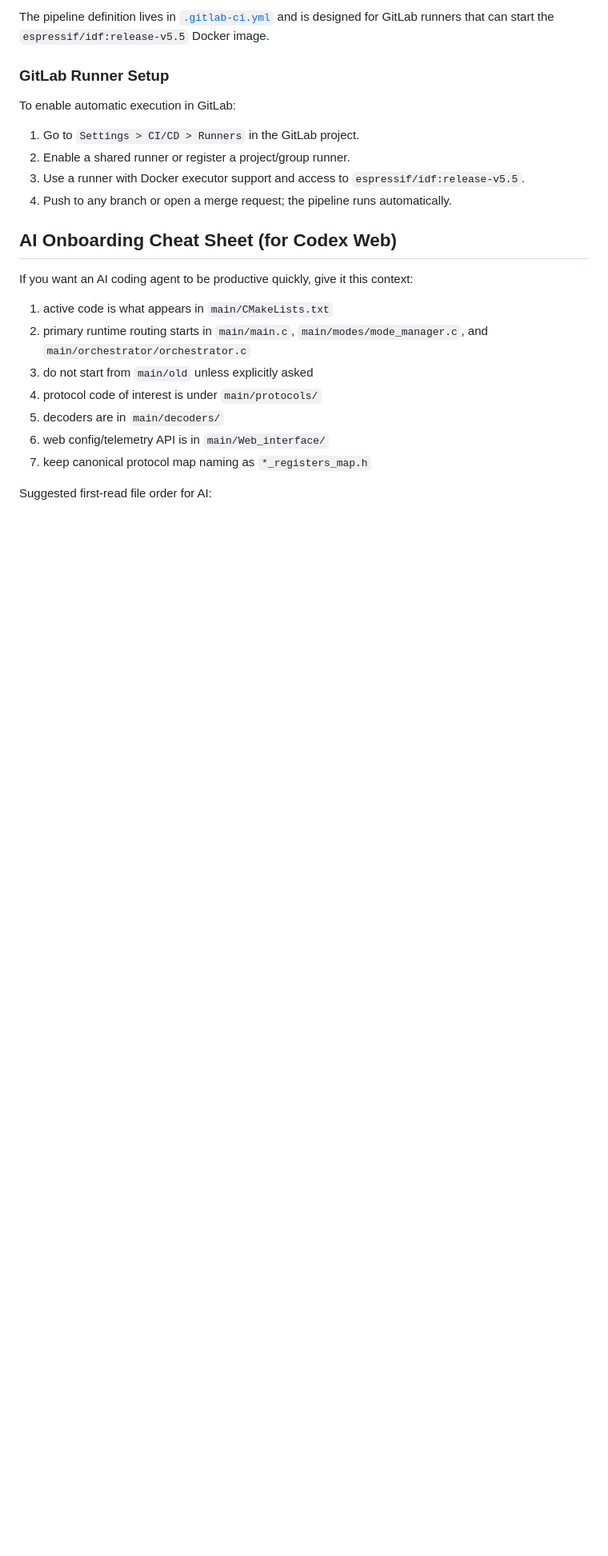
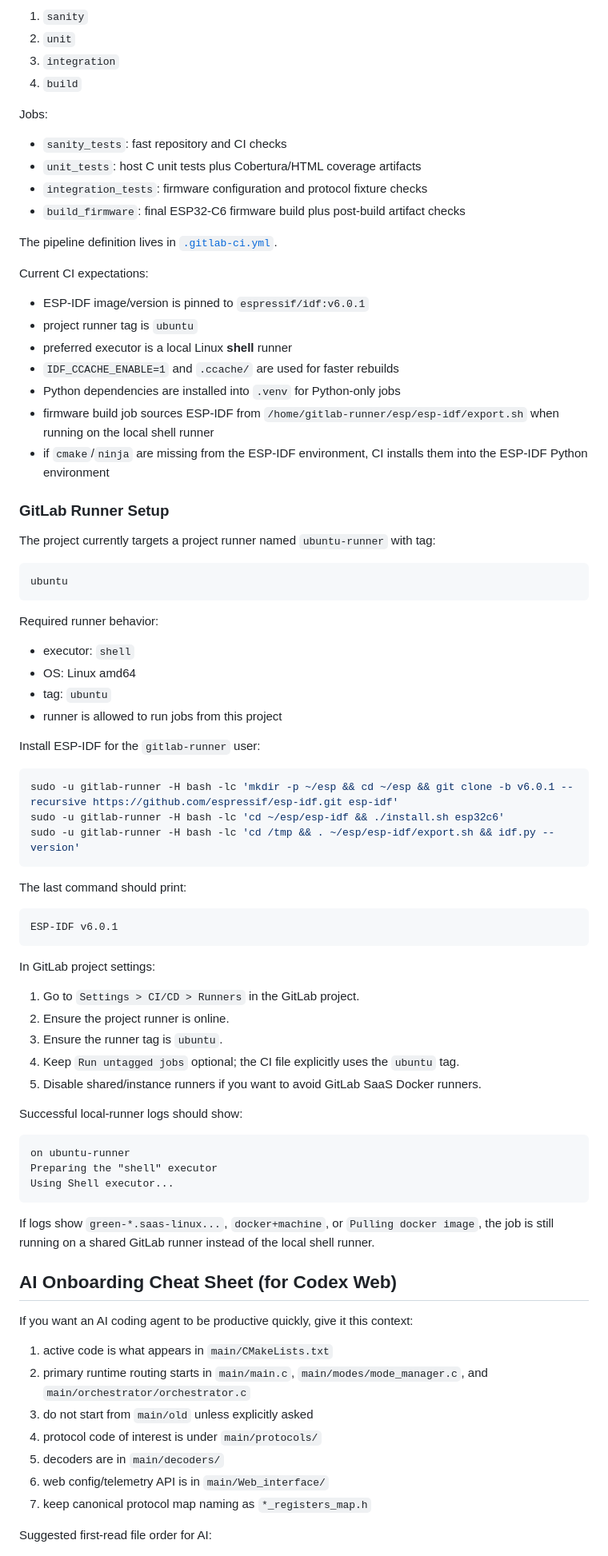
Before and after one commit to victorstoica114/Invertor_board, a Markdown page: README.md, the part around one of its changes. Shown at 80% size. GitHub-like rendering; blank space fills up the shorter version.

````diff
--- a/README.md
+++ b/README.md
@@ -350,14 +406,74 @@ GitLab CI automatically runs tests on every commit:
 
-The pipeline definition lives in [`.gitlab-ci.yml`](./.gitlab-ci.yml) and is designed for GitLab runners that can start the `espressif/idf:release-v5.5` Docker image.
+1. `sanity`
+2. `unit`
+3. `integration`
+4. `build`
+
+Jobs:
+
+- `sanity_tests`: fast repository and CI checks
+- `unit_tests`: host C unit tests plus Cobertura/HTML coverage artifacts
+- `integration_tests`: firmware configuration and protocol fixture checks
+- `build_firmware`: final ESP32-C6 firmware build plus post-build artifact checks
+
+The pipeline definition lives in [`.gitlab-ci.yml`](./.gitlab-ci.yml).
+
+Current CI expectations:
+
+- ESP-IDF image/version is pinned to `espressif/idf:v6.0.1`
+- project runner tag is `ubuntu`
+- preferred executor is a local Linux **shell** runner
+- `IDF_CCACHE_ENABLE=1` and `.ccache/` are used for faster rebuilds
+- Python dependencies are installed into `.venv` for Python-only jobs
+- firmware build job sources ESP-IDF from `/home/gitlab-runner/esp/esp-idf/export.sh` when running on the local shell runner
+- if `cmake`/`ninja` are missing from the ESP-IDF environment, CI installs them into the ESP-IDF Python environment
 
 ### GitLab Runner Setup
 
-To enable automatic execution in GitLab:
+The project currently targets a project runner named `ubuntu-runner` with tag:
+
+```text
+ubuntu
+```
+
+Required runner behavior:
+
+- executor: `shell`
+- OS: Linux amd64
+- tag: `ubuntu`
+- runner is allowed to run jobs from this project
+
+Install ESP-IDF for the `gitlab-runner` user:
+
+```bash
+sudo -u gitlab-runner -H bash -lc 'mkdir -p ~/esp && cd ~/esp && git clone -b v6.0.1 --recursive https://github.com/espressif/esp-idf.git esp-idf'
+sudo -u gitlab-runner -H bash -lc 'cd ~/esp/esp-idf && ./install.sh esp32c6'
+sudo -u gitlab-runner -H bash -lc 'cd /tmp && . ~/esp/esp-idf/export.sh && idf.py --version'
+```
+
+The last command should print:
+
+```text
+ESP-IDF v6.0.1
+```
+
+In GitLab project settings:
 
 1. Go to `Settings > CI/CD > Runners` in the GitLab project.
-2. Enable a shared runner or register a project/group runner.
-3. Use a runner with Docker executor support and access to `espressif/idf:release-v5.5`.
-4. Push to any branch or open a merge request; the pipeline runs automatically.
+2. Ensure the project runner is online.
+3. Ensure the runner tag is `ubuntu`.
+4. Keep `Run untagged jobs` optional; the CI file explicitly uses the `ubuntu` tag.
+5. Disable shared/instance runners if you want to avoid GitLab SaaS Docker runners.
+
+Successful local-runner logs should show:
+
+```text
+on ubuntu-runner
+Preparing the "shell" executor
+Using Shell executor...
+```
+
+If logs show `green-*.saas-linux...`, `docker+machine`, or `Pulling docker image`, the job is still running on a shared GitLab runner instead of the local shell runner.
 
 ## AI Onboarding Cheat Sheet (for Codex Web)
 
````
Also changed, not shown: other parts of README.md (+83 -27 lines).
